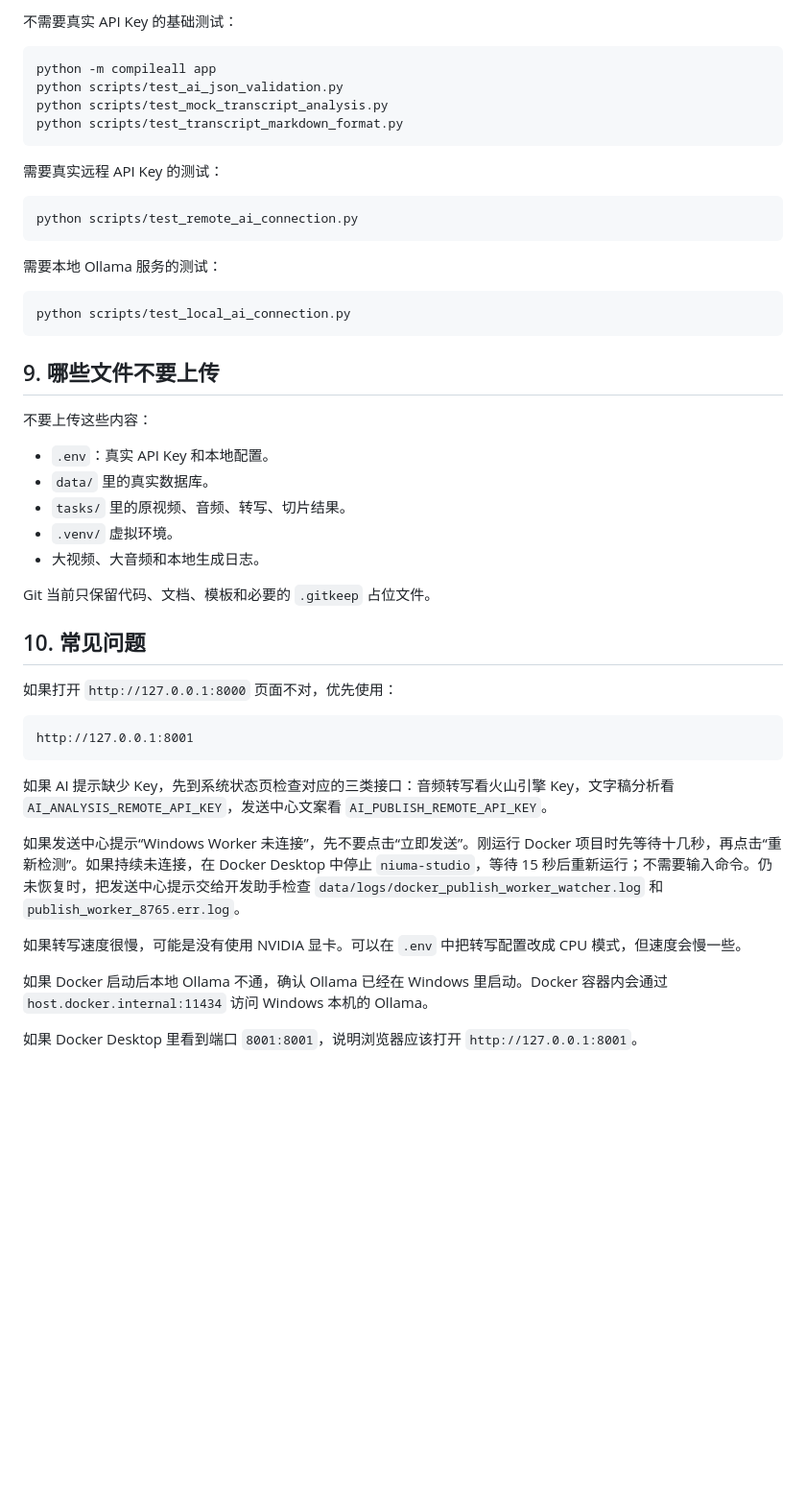
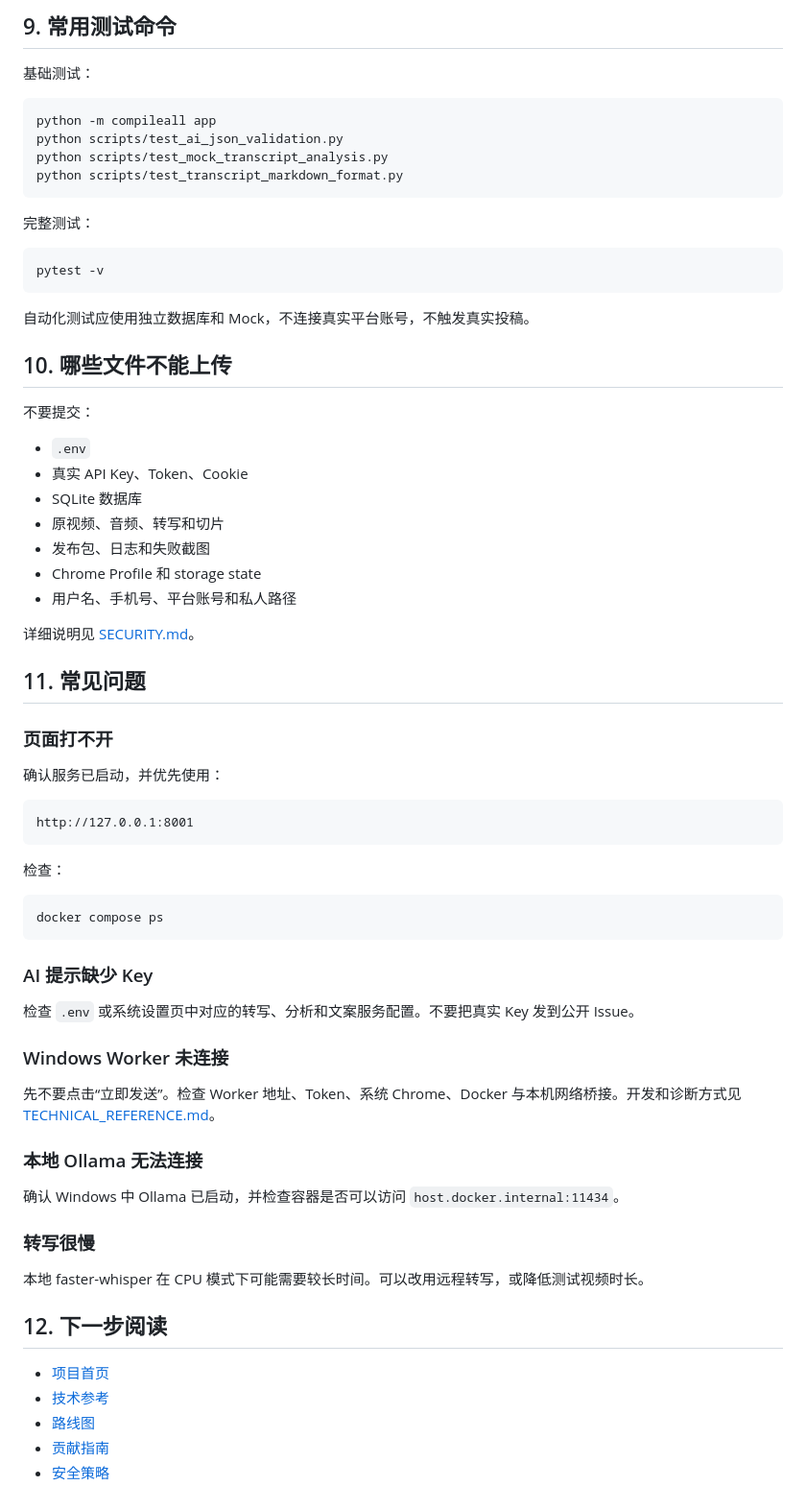
Before and after one commit to damingishere-coder/Ai-Clip-Workflow, a Markdown page: docs/PROJECT_GUIDE.md, the part around one of its changes. Shown at 96% size. Drawn GitHub-style; blank space fills up the shorter version.

````diff
--- a/docs/PROJECT_GUIDE.md
+++ b/docs/PROJECT_GUIDE.md
@@ -184,5 +180,7 @@ http://127.0.0.1:8001/health
 
-不需要真实 API Key 的基础测试：
+## 9. 常用测试命令
+
+基础测试：
 
 ```powershell
 python -m compileall app
@@ -191,44 +189,64 @@ python scripts/test_mock_transcript_analysis.py
 python scripts/test_transcript_markdown_format.py
 ```
 
-需要真实远程 API Key 的测试：
+完整测试：
 
 ```powershell
-python scripts/test_remote_ai_connection.py
+pytest -v
 ```
 
-需要本地 Ollama 服务的测试：
+自动化测试应使用独立数据库和 Mock，不连接真实平台账号，不触发真实投稿。
 
-```powershell
-python scripts/test_local_ai_connection.py
-```
+## 10. 哪些文件不能上传
 
-## 9. 哪些文件不要上传
+不要提交：
 
-不要上传这些内容：
+- `.env`
+- 真实 API Key、Token、Cookie
+- SQLite 数据库
+- 原视频、音频、转写和切片
+- 发布包、日志和失败截图
+- Chrome Profile 和 storage state
+- 用户名、手机号、平台账号和私人路径
 
-- `.env`：真实 API Key 和本地配置。
-- `data/` 里的真实数据库。
-- `tasks/` 里的原视频、音频、转写、切片结果。
-- `.venv/` 虚拟环境。
-- 大视频、大音频和本地生成日志。
+详细说明见 [SECURITY.md](../SECURITY.md)。
 
-Git 当前只保留代码、文档、模板和必要的 `.gitkeep` 占位文件。
+## 11. 常见问题
 
-## 10. 常见问题
+### 页面打不开
 
-如果打开 `http://127.0.0.1:8000` 页面不对，优先使用：
+确认服务已启动，并优先使用：
 
 ```text
 http://127.0.0.1:8001
 ```
 
-如果 AI 提示缺少 Key，先到系统状态页检查对应的三类接口：音频转写看火山引擎 Key，文字稿分析看 `AI_ANALYSIS_REMOTE_API_KEY`，发送中心文案看 `AI_PUBLISH_REMOTE_API_KEY`。
+检查：
 
-如果发送中心提示“Windows Worker 未连接”，先不要点击“立即发送”。刚运行 Docker 项目时先等待十几秒，再点击“重新检测”。如果持续未连接，在 Docker Desktop 中停止 `niuma-studio`，等待 15 秒后重新运行；不需要输入命令。仍未恢复时，把发送中心提示交给开发助手检查 `data/logs/docker_publish_worker_watcher.log` 和 `publish_worker_8765.err.log`。
+```powershell
+docker compose ps
+```
 
-如果转写速度很慢，可能是没有使用 NVIDIA 显卡。可以在 `.env` 中把转写配置改成 CPU 模式，但速度会慢一些。
+### AI 提示缺少 Key
 
-如果 Docker 启动后本地 Ollama 不通，确认 Ollama 已经在 Windows 里启动。Docker 容器内会通过 `host.docker.internal:11434` 访问 Windows 本机的 Ollama。
+检查 `.env` 或系统设置页中对应的转写、分析和文案服务配置。不要把真实 Key 发到公开 Issue。
 
-如果 Docker Desktop 里看到端口 `8001:8001`，说明浏览器应该打开 `http://127.0.0.1:8001`。
+### Windows Worker 未连接
+
+先不要点击“立即发送”。检查 Worker 地址、Token、系统 Chrome、Docker 与本机网络桥接。开发和诊断方式见 [TECHNICAL_REFERENCE.md](TECHNICAL_REFERENCE.md)。
+
+### 本地 Ollama 无法连接
+
+确认 Windows 中 Ollama 已启动，并检查容器是否可以访问 `host.docker.internal:11434`。
+
+### 转写很慢
+
+本地 faster-whisper 在 CPU 模式下可能需要较长时间。可以改用远程转写，或降低测试视频时长。
+
+## 12. 下一步阅读
+
+- [项目首页](../README.md)
+- [技术参考](TECHNICAL_REFERENCE.md)
+- [路线图](../ROADMAP.md)
+- [贡献指南](../CONTRIBUTING.md)
+- [安全策略](../SECURITY.md)
````
Also changed, not shown: other parts of docs/PROJECT_GUIDE.md (+104 -108 lines).
